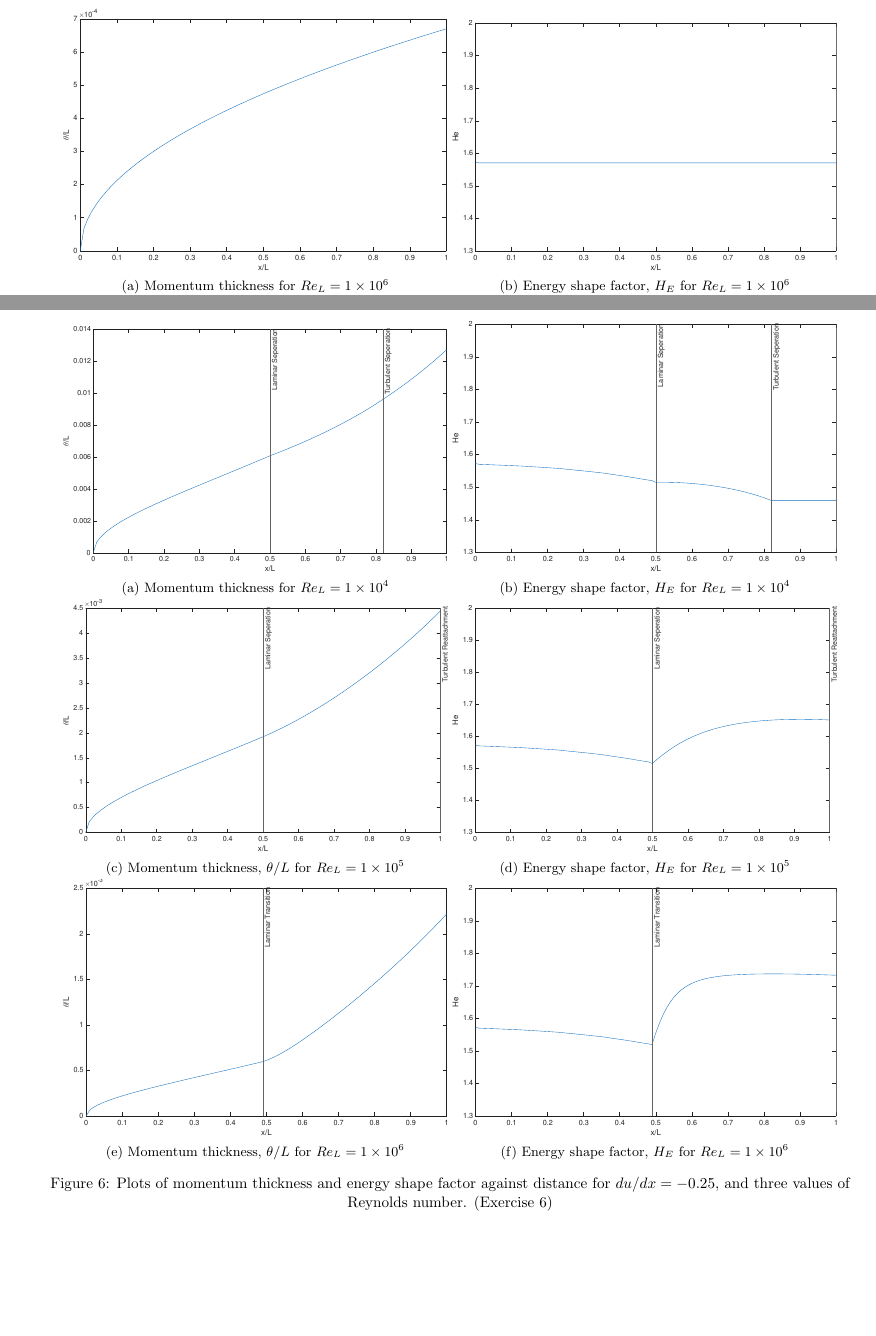
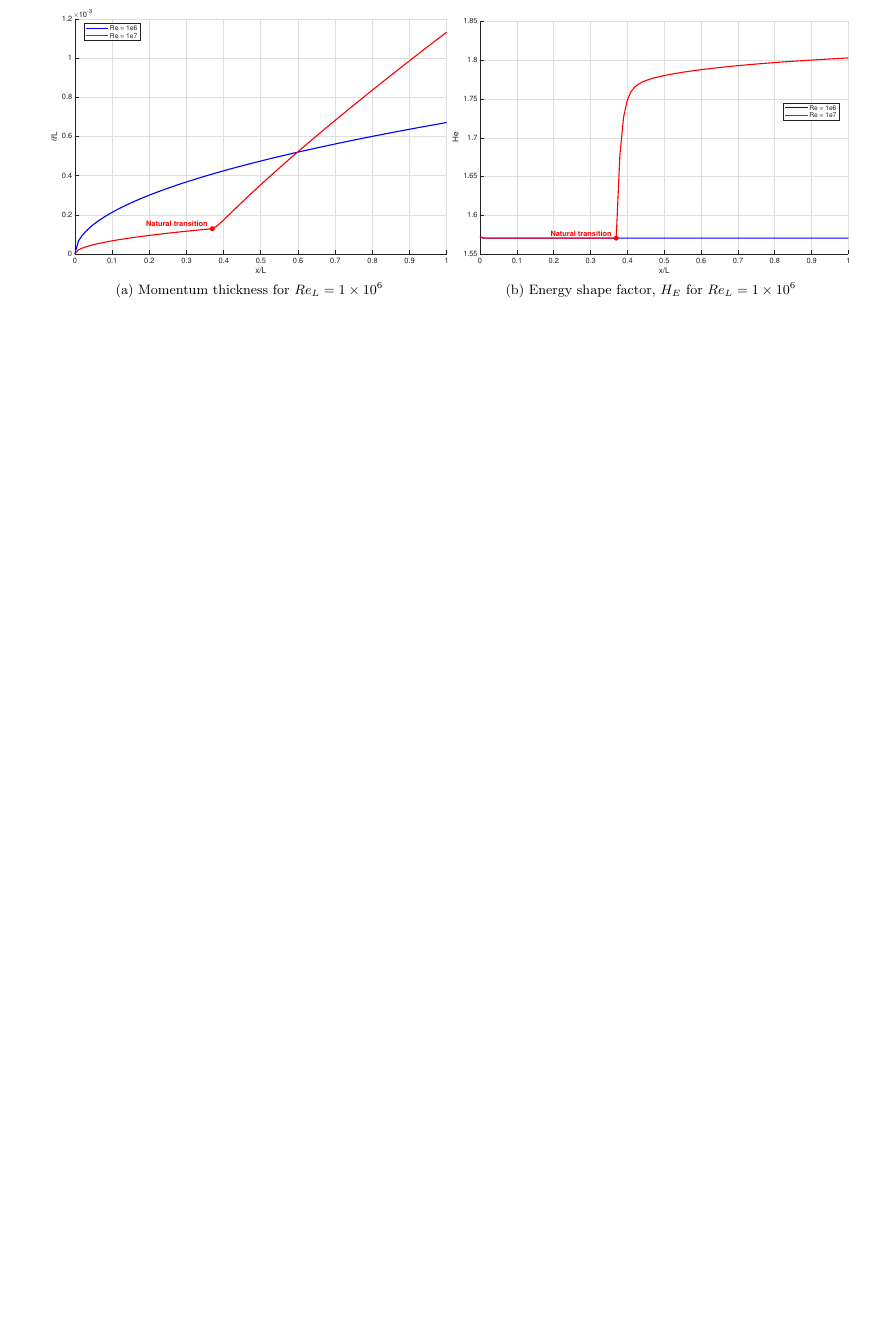
Before and after one commit to joeparker56/SA1-Wing-Analysis, a LaTeX document (Week_2/Week2Report.tex): two parts of pages 11 and 12 of 12 before the commit and part of page 9 of 12 after it, the two joined at a grey line, cut at the place of the change, the shorter picture padded with empty space. Compiled offline with pdfLaTeX.

Commit message:
Updates from Overleaf

```diff
--- a/Week_2/Week2Report.tex
+++ b/Week_2/Week2Report.tex
@@ -438,3 +438,17 @@ To achieve turbulent separation at $x/L=1$ with $Re_L = \num{1e5}$, it requires
     \label{fig:bl_transition} % Useful if you need to reference this figure in your text
 
 \end{figure}
+
+
+\begin{figure}[h!]
+     \centering
+     \begin{subfigure}[b]{0.495\textwidth}
+         \centering
+         \includegraphics[width=\textwidth]{Week_2/Exercise6a.eps}
+         \caption{Momentum thickness for $Re_L = \num{1e6}$}
+     \end{subfigure}
+     \begin{subfigure}[b]{0.495\textwidth}
+         \centering
+         \includegraphics[width=\textwidth]{Week_2/Exercise6b.eps}
+         \caption{Energy shape factor, $H_E$ for $Re_L = \num{1e6}$}
+     \end{subfigure}
@@ -441,3 +464,7 @@ To achieve turbulent separation at $x/L=1$ with $Re_L = \num{1e5}$, it requires
+     \end{subfigure}
+    \caption{Plots of momentum thickness and energy shape factor against distance for zero-pressure-gradient, and two values of Reynolds number. (Exercise 6)}
+\end{figure}
+
 
 
 \begin{lstlisting}[language=Matlab, caption={Script for plotting the boundary layer thickness and shape factor for varying Reynolds numbers and velocity gradients. (Exercise 6)}]
@@ -571,15 +598,3 @@ end
 
 
 
-\begin{figure}[h]
-     \centering
-     \begin{subfigure}[b]{0.48\textwidth}
-         \centering
-         \includegraphics[width=\textwidth]{Week_2/Exercise6_1e6_0_thet.eps}
-         \caption{Momentum thickness for $Re_L = \num{1e6}$}
-     \end{subfigure}
-     \begin{subfigure}[b]{0.48\textwidth}
-         \centering
-         \includegraphics[width=\textwidth]{Week_2/Exercise6_1e6_0_He.eps}
-         \caption{Energy shape factor, $H_E$ for $Re_L = \num{1e6}$}
-     \end{subfigure}
@@ -595,41 +601,3 @@ end
-     \end{subfigure}
-    \caption{Plots of momentum thickness and energy shape factor against distance for zero-pressure-gradient, and two values of Reynolds number. (Exercise 6)}
-\end{figure}
-
-\begin{figure}[h]
-     \centering
-     \begin{subfigure}[b]{0.48\textwidth}
-         \centering
-         \includegraphics[width=\textwidth]{Week_2/Exercise6_1e4_0.25_thet.eps}
-         \caption{Momentum thickness for $Re_L = \num{1e4}$}
-     \end{subfigure}
-     \begin{subfigure}[b]{0.48\textwidth}
-         \centering
-         \includegraphics[width=\textwidth]{Week_2/Exercise6_1e4_0.25_He.eps}
-         \caption{Energy shape factor, $H_E$ for $Re_L = \num{1e4}$}
-     \end{subfigure}
-     \begin{subfigure}[b]{0.48\textwidth}
-         \centering
-         \includegraphics[width=\textwidth]{Week_2/Exercise6_1e5_0.25_thet.eps}
-         \caption{Momentum thickness, $\theta/L$ for $Re_L = \num{1e5}$}
-     \end{subfigure}
-     \begin{subfigure}[b]{0.48\textwidth}
-         \centering
-         \includegraphics[width=\textwidth]{Week_2/Exercise6_1e5_0.25_He.eps}
-         \caption{Energy shape factor, $H_E$ for $Re_L = \num{1e5}$}         \label{fig:five over x}
-     \end{subfigure}
-     \begin{subfigure}[b]{0.48\textwidth}
-         \centering
-         \includegraphics[width=\textwidth]{Week_2/Exercise6_1e6_0.25_thet.eps}
-         \caption{Momentum thickness, $\theta/L$ for $Re_L = \num{1e6}$}
-     \end{subfigure}
-     \begin{subfigure}[b]{0.48\textwidth}
-         \centering
-         \includegraphics[width=\textwidth]{Week_2/Exercise6_1e6_0.25_He.eps}
-         \caption{Energy shape factor, $H_E$ for $Re_L = \num{1e6}$}         \label{fig:five over x}
-     \end{subfigure}
-    \caption{Plots of momentum thickness and energy shape factor against distance for $du/dx = -0.25$, and three values of Reynolds number. (Exercise 6)}
-\end{figure}
 
 
 \end{document}
```
Also changed, not shown: Week_2/Week2Report.tex (20 more changed lines).
